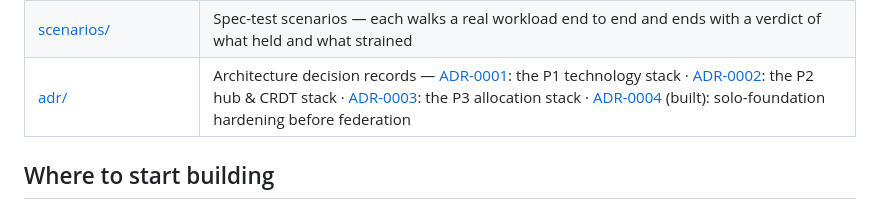
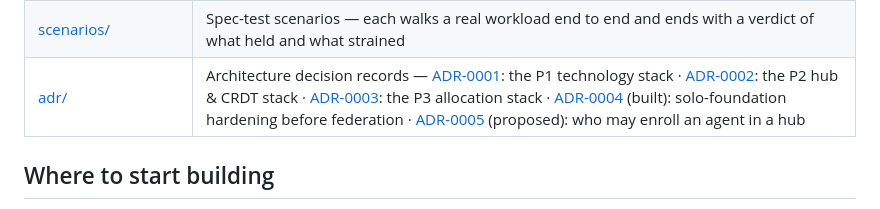
Before and after one commit to dalager/agent-federation-protocol, a Markdown page: docs/afp/README.md, the part around the change. Rendered like a GitHub page.

Commit message:
ADR-0005 (proposed): who may enroll an agent in a hub
ADR-0004's H14, written up. A replay admits any validly signed afp:Enroll
targeting the hub without asking whether its actor was entitled to issue one,
so a rostered agent can publish Enroll{object: self, afp:role: member} and
both implementations agree it belongs. The hole predates ADR-0004 — the
membership replay it replaced had the identical model — but bid admission,
announce authority, asset registration and quorum pinning now all resolve
through that trail, so a self-issued Enroll is a self-issued seat.

Two of the three decisions only make existing spec rules checkable. 02
already says the instance issues the Enroll, and already refuses hub-key
admission in favour of a weighted quorum among members; neither is enforced.
Decision 1 (the issuer is the agent's own instance) is free today and
retroactively satisfied by every existing export, since the instance is the
only thing that has ever called the builder. Decision 2 (the instance's seat
is published) is specified now and enforced from P4, because at solo scale it
proves something no one doubts and would invalidate every P2/P3 export to do it.

Decision 3 is the genuinely open one, and answers ADR-0004's own revisit
trigger: from P4, member is conferred by afp:MemberAdmit — a recorded quorum —
while requester and observer stay on the instance's signature. A member is a
vote and a bid, so operators minting their own would make quorum whatever the
most prolific operator says it is; the other two roles carry no such leverage
and routing them through governance would only slow onboarding.

Proposed, not accepted — the authority model wants a human's call, which is
why it was kept out of the ADR-0004 build rather than patched in.

Claude-Session: https://claude.ai/code/session_0179xibttYUcDsvHnVC9xaXg

```diff
--- a/docs/afp/README.md
+++ b/docs/afp/README.md
@@ -16,7 +16,7 @@ This is the markdown rendition of the full spec (Revision 3.10). Reading order:
 | [06-deployment-profiles.md](06-deployment-profiles.md) | Solo/airgapped vs. federated profiles · the "consortium of one" · sneakernet federation |
 | [07-visibility-and-artifacts.md](07-visibility-and-artifacts.md) | Audience & visibility classes · authorized fetch · auditor grants · hash-addressed artifacts · hub lifecycle |
 | [scenarios/](scenarios/) | Spec-test scenarios — each walks a real workload end to end and ends with a verdict of what held and what strained |
-| [adr/](adr/) | Architecture decision records — [ADR-0001](adr/0001-p1-stack.md): the P1 technology stack · [ADR-0002](adr/0002-p2-hub-and-crdt-stack.md): the P2 hub & CRDT stack · [ADR-0003](adr/0003-p3-allocation-stack.md): the P3 allocation stack · [ADR-0004](adr/0004-solo-foundation-hardening.md) (built): solo-foundation hardening before federation |
+| [adr/](adr/) | Architecture decision records — [ADR-0001](adr/0001-p1-stack.md): the P1 technology stack · [ADR-0002](adr/0002-p2-hub-and-crdt-stack.md): the P2 hub & CRDT stack · [ADR-0003](adr/0003-p3-allocation-stack.md): the P3 allocation stack · [ADR-0004](adr/0004-solo-foundation-hardening.md) (built): solo-foundation hardening before federation · [ADR-0005](adr/0005-enrollment-authority.md) (proposed): who may enroll an agent in a hub |
 
 ## Where to start building
 
```
Also changed, not shown: 2 other files.
